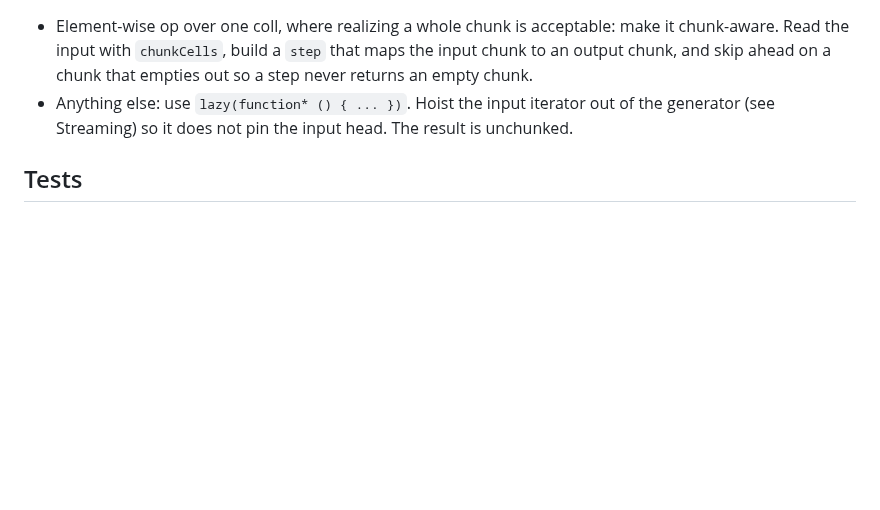
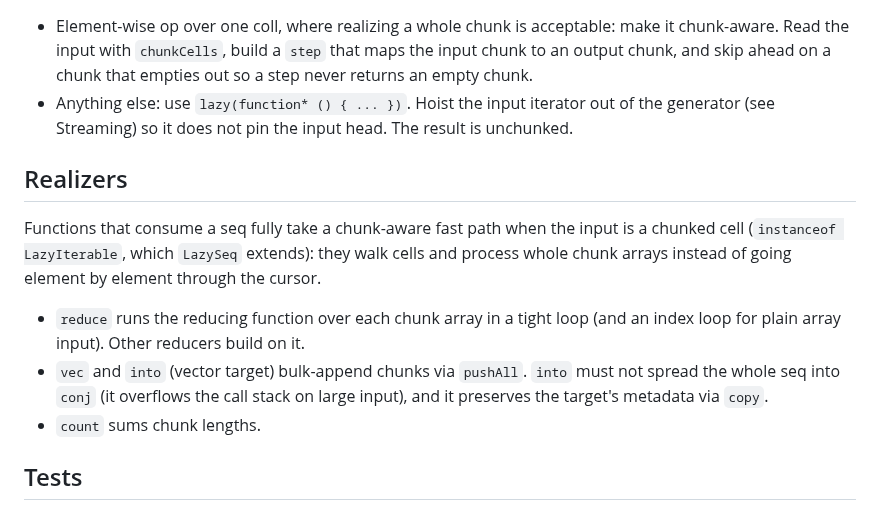
Before and after one commit to squint-cljs/squint, a Markdown page: doc/dev/lazy-seqs.md, the part around the change. Drawn GitHub-style; blank space fills up the shorter version.

Commit message:
Document realizer fast paths

```diff
--- a/doc/dev/lazy-seqs.md
+++ b/doc/dev/lazy-seqs.md
@@ -114,6 +114,20 @@ unchunked.
   of the generator (see Streaming) so it does not pin the input head. The result
   is unchunked.
 
+## Realizers
+
+Functions that consume a seq fully take a chunk-aware fast path when the input is
+a chunked cell (`instanceof LazyIterable`, which `LazySeq` extends): they walk
+cells and process whole chunk arrays instead of going element by element through
+the cursor.
+
+- `reduce` runs the reducing function over each chunk array in a tight loop
+  (and an index loop for plain array input). Other reducers build on it.
+- `vec` and `into` (vector target) bulk-append chunks via `pushAll`. `into` must
+  not spread the whole seq into `conj` (it overflows the call stack on large
+  input), and it preserves the target's metadata via `copy`.
+- `count` sums chunk lengths.
+
 ## Tests
 
 `test/squint/lazy_memory_test.cljs` pins the contract: caching (element-fn call
```
